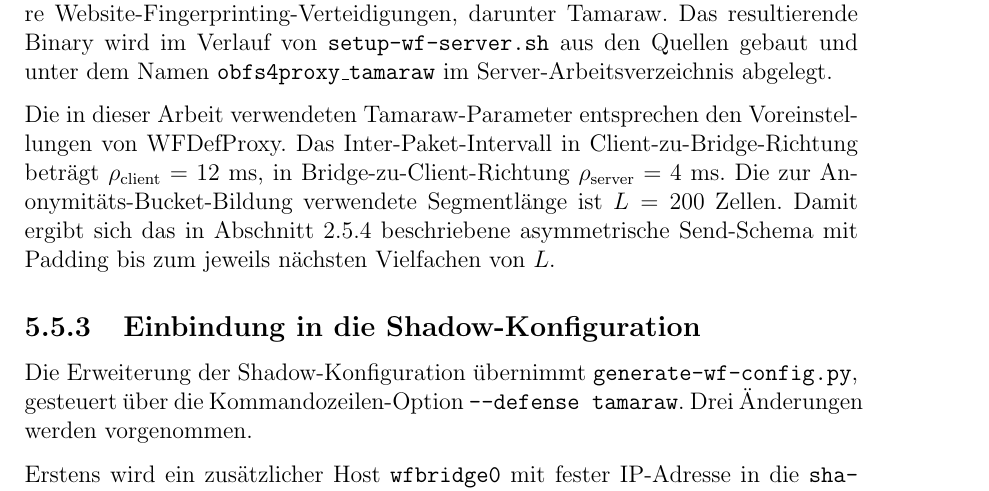
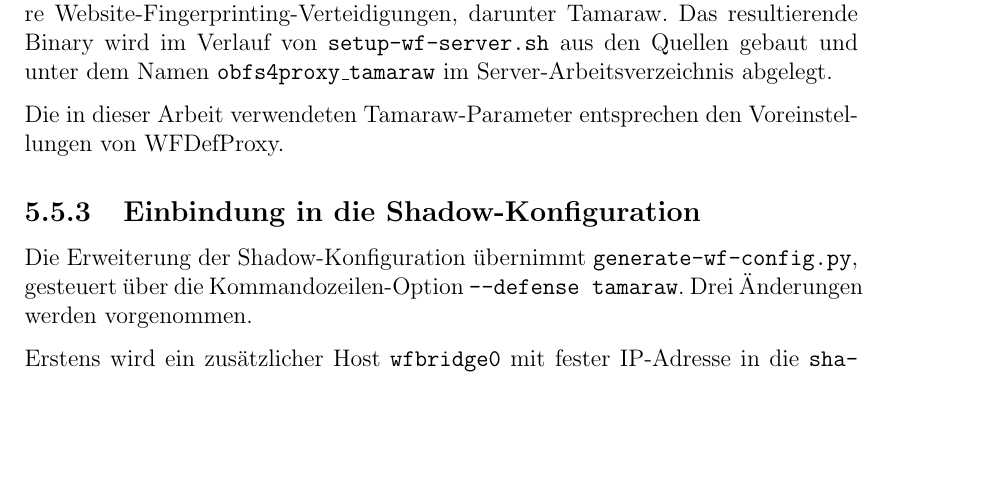
Before and after one commit to OliverStaub/BachelorThesis, a LaTeX thesis (src/thesis/hslu_thesis.tex, which reads src/thesis/chapters/05_realisierung.tex): part of page 42 of 79, cut so that both start at the same text, the shorter picture padded with empty space. Compiled offline with pdfLaTeX.

Commit message:
Updates from Overleaf

```diff
--- a/src/thesis/chapters/05_realisierung.tex
+++ b/src/thesis/chapters/05_realisierung.tex
@@ -267,9 +267,6 @@ WFDefProxy ist ein in Go geschriebener Fork von \texttt{obfs4proxy} und implemen
 Das resultierende Binary wird im Verlauf von \texttt{setup-wf-server.sh} aus den Quellen gebaut und unter dem Namen \texttt{obfs4proxy\_tamaraw} im Server-Arbeitsverzeichnis abgelegt.
 
 Die in dieser Arbeit verwendeten Tamaraw-Parameter entsprechen den Voreinstellungen von WFDefProxy.
-Das Inter-Paket-Intervall in Client-zu-Bridge-Richtung beträgt $\rho_{\text{client}} = 12$~ms, in Bridge-zu-Client-Richtung $\rho_{\text{server}} = 4$~ms.
-Die zur Anonymitäts-Bucket-Bildung verwendete Segmentlänge ist $L = 200$ Zellen.
-Damit ergibt sich das in Abschnitt~\ref{sec:wf_defenses_tamaraw} beschriebene asymmetrische Send-Schema mit Padding bis zum jeweils nächsten Vielfachen von $L$.
 
 \subsection{Einbindung in die Shadow-Konfiguration}
 \label{sec:realisierung_tamaraw_shadow}
```
